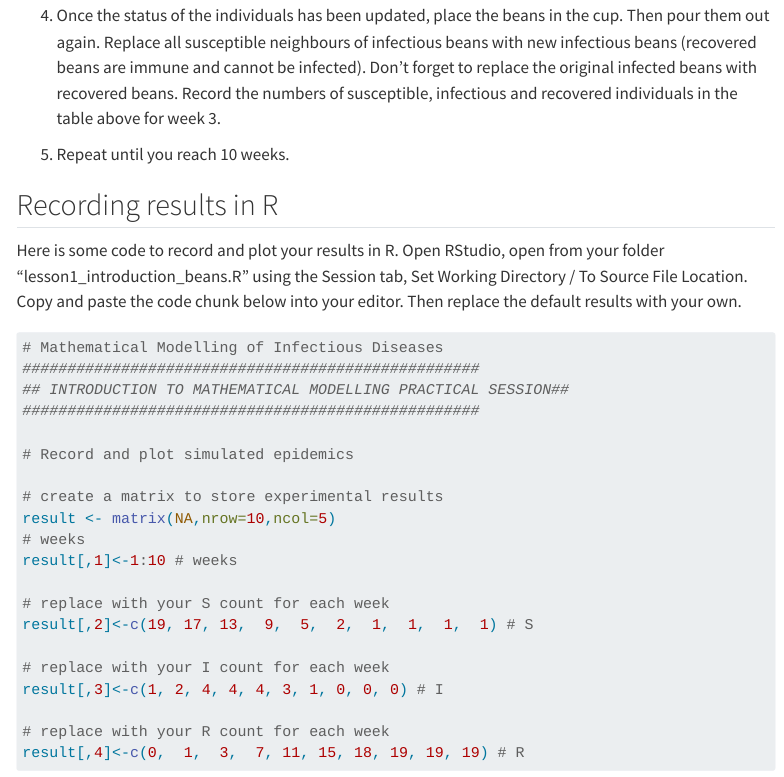
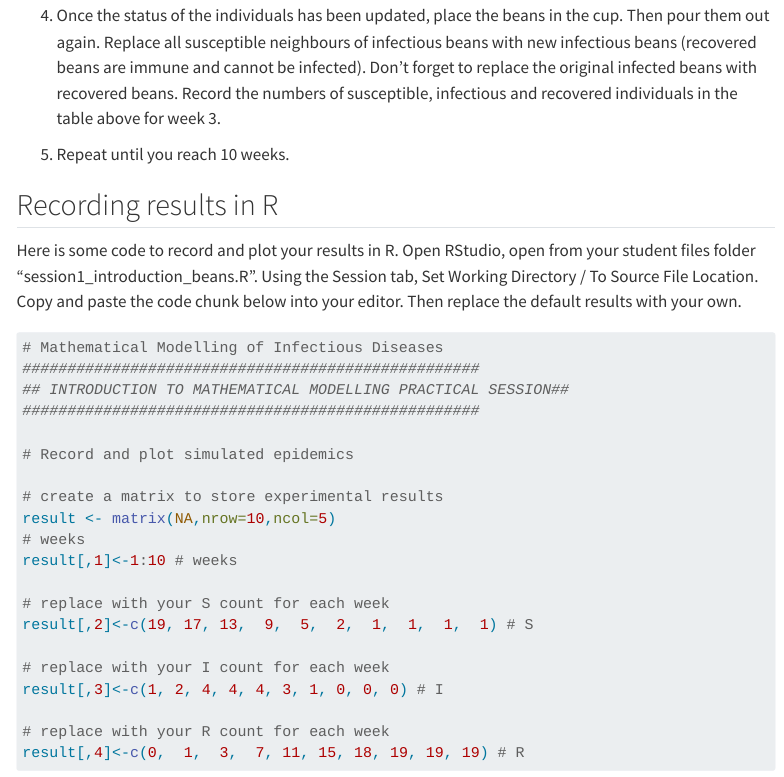
Before and after one commit to spectrum-spark/InfectiousDiseasesCourse, a Quarto document (session1_intro_to_mathematical_modelling/session1_intro_to_mathematical_modelling.qmd): the page in a window 1100 px wide, from 4570 px down. Rendered offline with R 4.5, knitr and Pandoc in place of Quarto, with nearby package versions; menus at the side of the page are left out.

Commit message:
Additional minor changes session 1
Renamed file for students to session1_introduction_beans.R for consistency; minor formatting changes

````diff
--- a/session1_intro_to_mathematical_modelling/session1_intro_to_mathematical_modelling.qmd
+++ b/session1_intro_to_mathematical_modelling/session1_intro_to_mathematical_modelling.qmd
@@ -144,12 +144,12 @@ This is a practical session in which, individually or as part of a group, you wi
 
 3. The infectious bean can infect susceptible neighbours so replace any susceptible neighbours with infectious beans. The infectious period is one week, so keep track of the original infected bean and replace it with a recovered bean. Record the numbers of susceptible, infectious and recovered individuals in the table above for week 2.
 
-4. Once the status of the individuals has been updated, place the beans in the cup. Then pour them out again. Replace all susceptible neighbours of infectious beans with new infectious beans (recovered beans are immune and cannot be infected). Don’t forget to replace the original infected beans with recovered beans. Record the numbers of susceptible, infectious and recovered individuals in the table above for week 3.
+4. Once the status of the individuals has been updated, place the beans in the cup. Then pour them out again. Replace all susceptible neighbours of infectious beans with new infectious beans (recovered beans are immune and cannot be infected). Don't forget to replace the original infected beans with recovered beans. Record the numbers of susceptible, infectious and recovered individuals in the table above for week 3.
 
 5. Repeat until you reach 10 weeks.
 
 ## Recording results in R
-Here is some code to record and plot your results in R. Open RStudio, open from your folder "lesson1_introduction_beans.R" using the Session tab, Set Working Directory / To Source File Location. Copy and paste the code chunk below into your editor. Then replace the default results with your own.
+Here is some code to record and plot your results in R. Open RStudio, open from your student files folder "session1_introduction_beans.R". Using the Session tab, Set Working Directory / To Source File Location. Copy and paste the code chunk below into your editor. Then replace the default results with your own.
 
 ```{r bean-plot, echo=T, eval=T}
 # Mathematical Modelling of Infectious Diseases
````
Also changed, not shown: session1_intro_to_mathematical_modelling/lesson1_introduction_beans.R (deleted), session1_intro_to_mathematical_modelling/session1_intro_to_mathematical_modelling.qmd (4 more changed lines), 3 other files.
